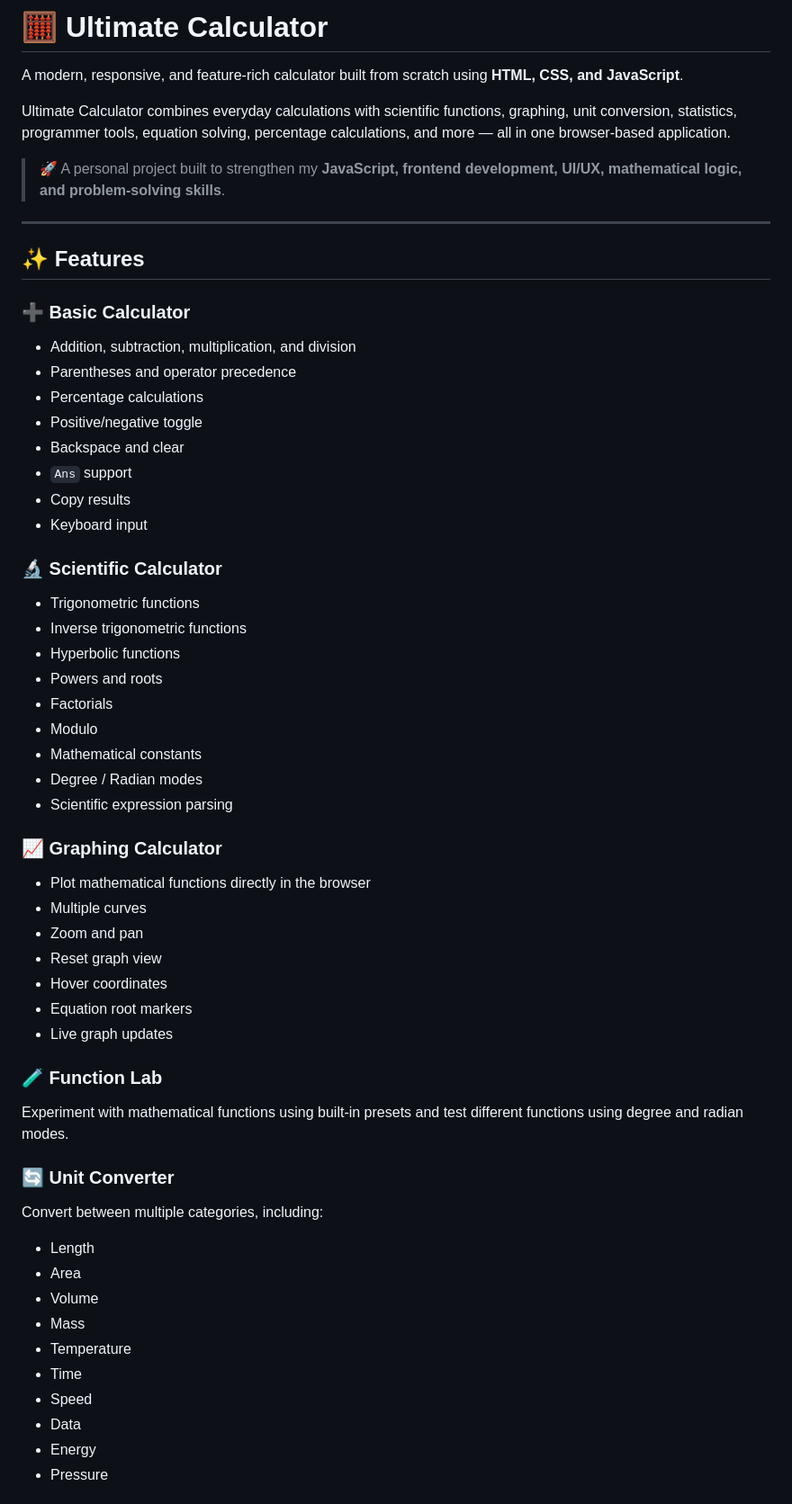
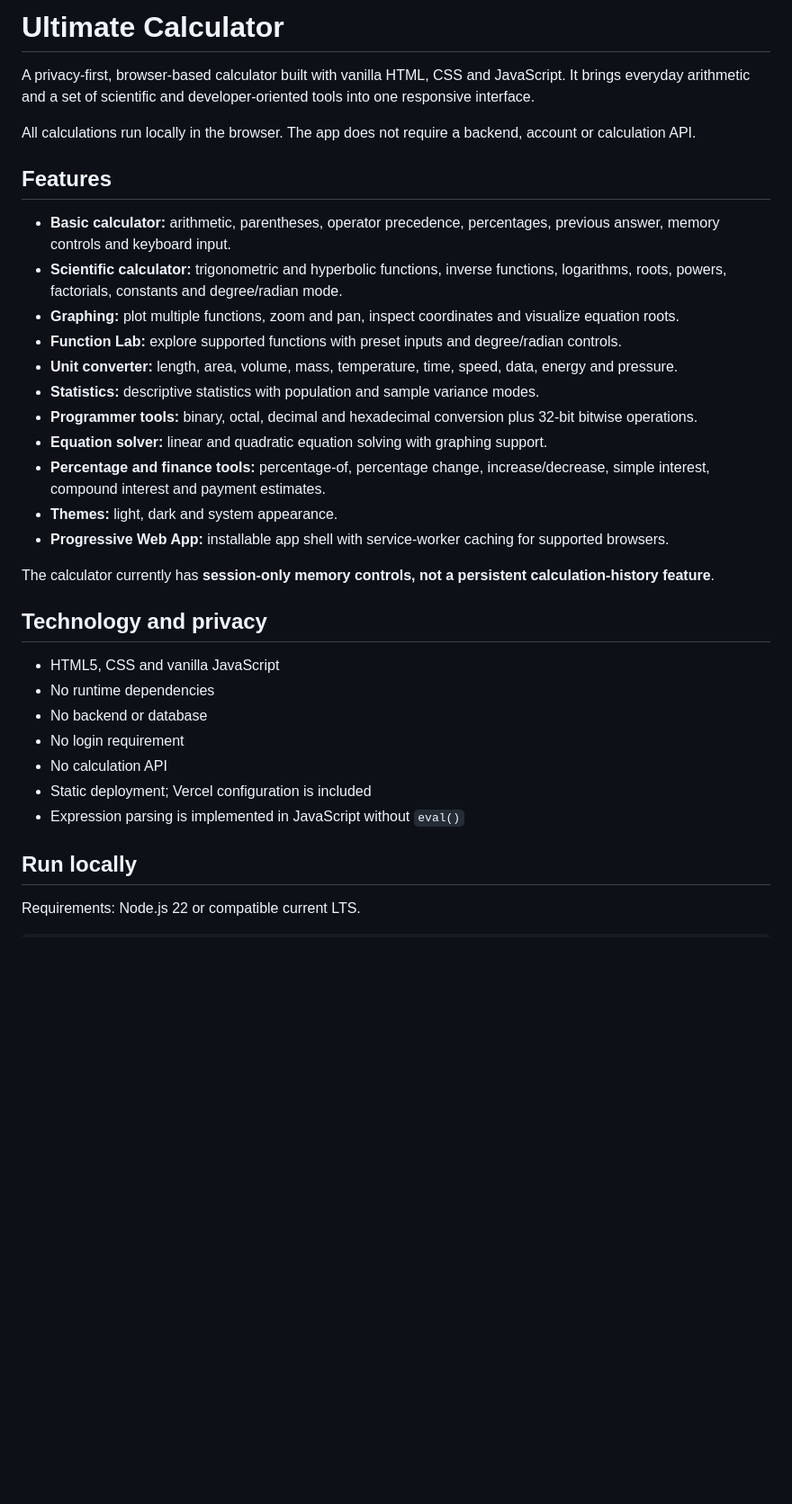
Before and after one commit to utsavadhikari001/ULTIMATECALCULATOR, a Markdown page: README.md, the part around one of its changes. Shown at 90% size. Drawn GitHub-style; blank space fills up the shorter version.

Commit message:
docs: align README with calculator and testing workflow

```diff
--- a/README.md
+++ b/README.md
@@ -1,64 +1,36 @@
-# 🧮 Ultimate Calculator
+# Ultimate Calculator
 
-A modern, responsive, and feature-rich calculator built from scratch using **HTML, CSS, and JavaScript**.
+A privacy-first, browser-based calculator built with vanilla HTML, CSS and JavaScript. It brings everyday arithmetic and a set of scientific and developer-oriented tools into one responsive interface.
 
-Ultimate Calculator combines everyday calculations with scientific functions, graphing, unit conversion, statistics, programmer tools, equation solving, percentage calculations, and more — all in one browser-based application.
+All calculations run locally in the browser. The app does not require a backend, account or calculation API.
 
-> 🚀 A personal project built to strengthen my **JavaScript, frontend development, UI/UX, mathematical logic, and problem-solving skills**.
+## Features
 
----
+- **Basic calculator:** arithmetic, parentheses, operator precedence, percentages, previous answer, memory controls and keyboard input.
+- **Scientific calculator:** trigonometric and hyperbolic functions, inverse functions, logarithms, roots, powers, factorials, constants and degree/radian mode.
+- **Graphing:** plot multiple functions, zoom and pan, inspect coordinates and visualize equation roots.
+- **Function Lab:** explore supported functions with preset inputs and degree/radian controls.
+- **Unit converter:** length, area, volume, mass, temperature, time, speed, data, energy and pressure.
+- **Statistics:** descriptive statistics with population and sample variance modes.
+- **Programmer tools:** binary, octal, decimal and hexadecimal conversion plus 32-bit bitwise operations.
+- **Equation solver:** linear and quadratic equation solving with graphing support.
+- **Percentage and finance tools:** percentage-of, percentage change, increase/decrease, simple interest, compound interest and payment estimates.
+- **Themes:** light, dark and system appearance.
+- **Progressive Web App:** installable app shell with service-worker caching for supported browsers.
 
-## ✨ Features
+The calculator currently has **session-only memory controls, not a persistent calculation-history feature**.
 
-### ➕ Basic Calculator
+## Technology and privacy
 
-* Addition, subtraction, multiplication, and division
-* Parentheses and operator precedence
-* Percentage calculations
-* Positive/negative toggle
-* Backspace and clear
-* `Ans` support
-* Copy results
-* Keyboard input
+- HTML5, CSS and vanilla JavaScript
+- No runtime dependencies
+- No backend or database
+- No login requirement
+- No calculation API
+- Static deployment; Vercel configuration is included
+- Expression parsing is implemented in JavaScript without `eval()`
 
-### 🔬 Scientific Calculator
+## Run locally
 
-* Trigonometric functions
-* Inverse trigonometric functions
-* Hyperbolic functions
-* Powers and roots
-* Factorials
-* Modulo
-* Mathematical constants
-* Degree / Radian modes
-* Scientific expression parsing
+Requirements: Node.js 22 or compatible current LTS.
 
-### 📈 Graphing Calculator
-
-* Plot mathematical functions directly in the browser
-* Multiple curves
-* Zoom and pan
-* Reset graph view
-* Hover coordinates
-* Equation root markers
-* Live graph updates
-
-### 🧪 Function Lab
-
-Experiment with mathematical functions using built-in presets and test different functions using degree and radian modes.
-
-### 🔄 Unit Converter
-
-Convert between multiple categories, including:
-
-* Length
-* Area
-* Volume
-* Mass
-* Temperature
-* Time
-* Speed
-* Data
-* Energy
-* Pressure
-
```
Also changed, not shown: other parts of README.md (+60 -186 lines).
